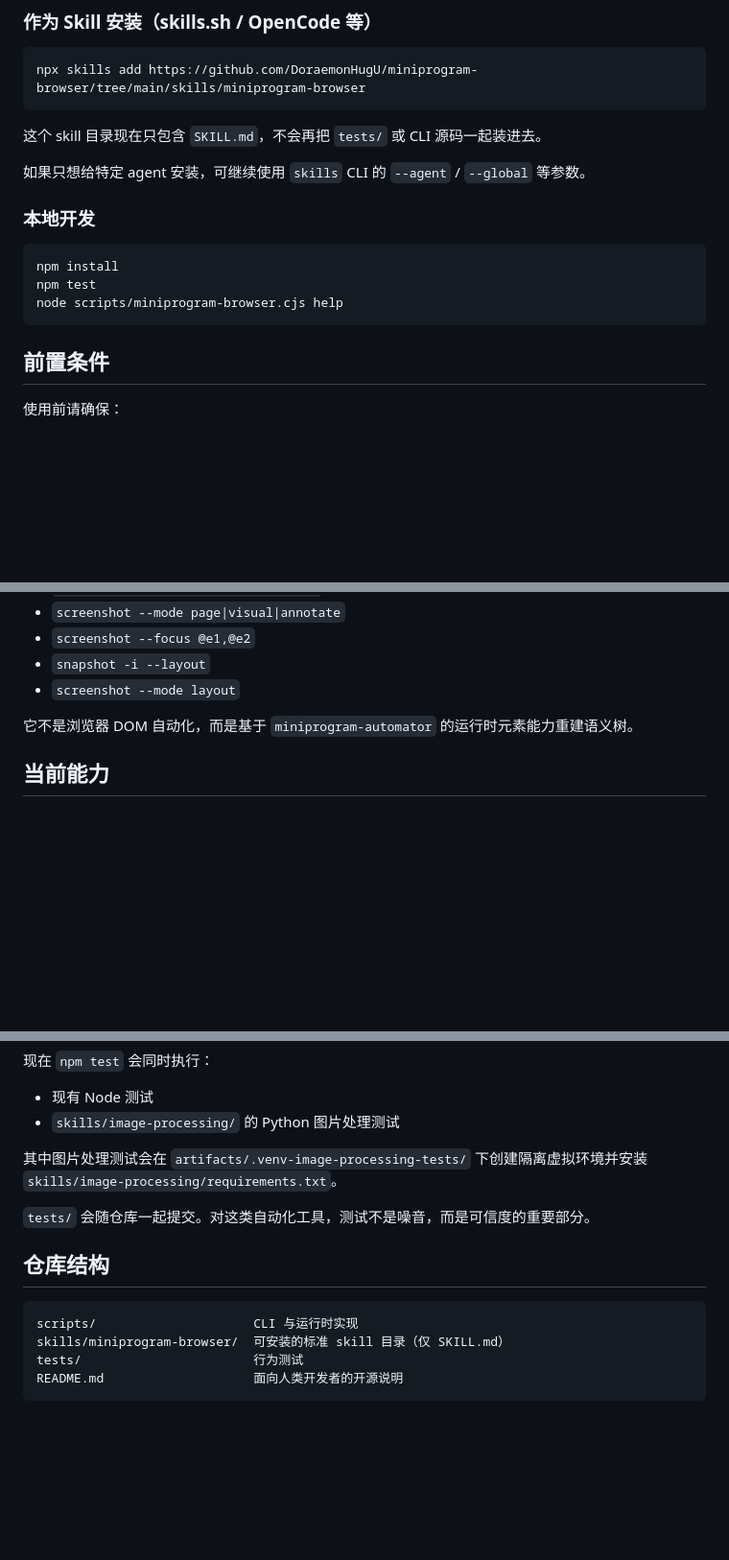
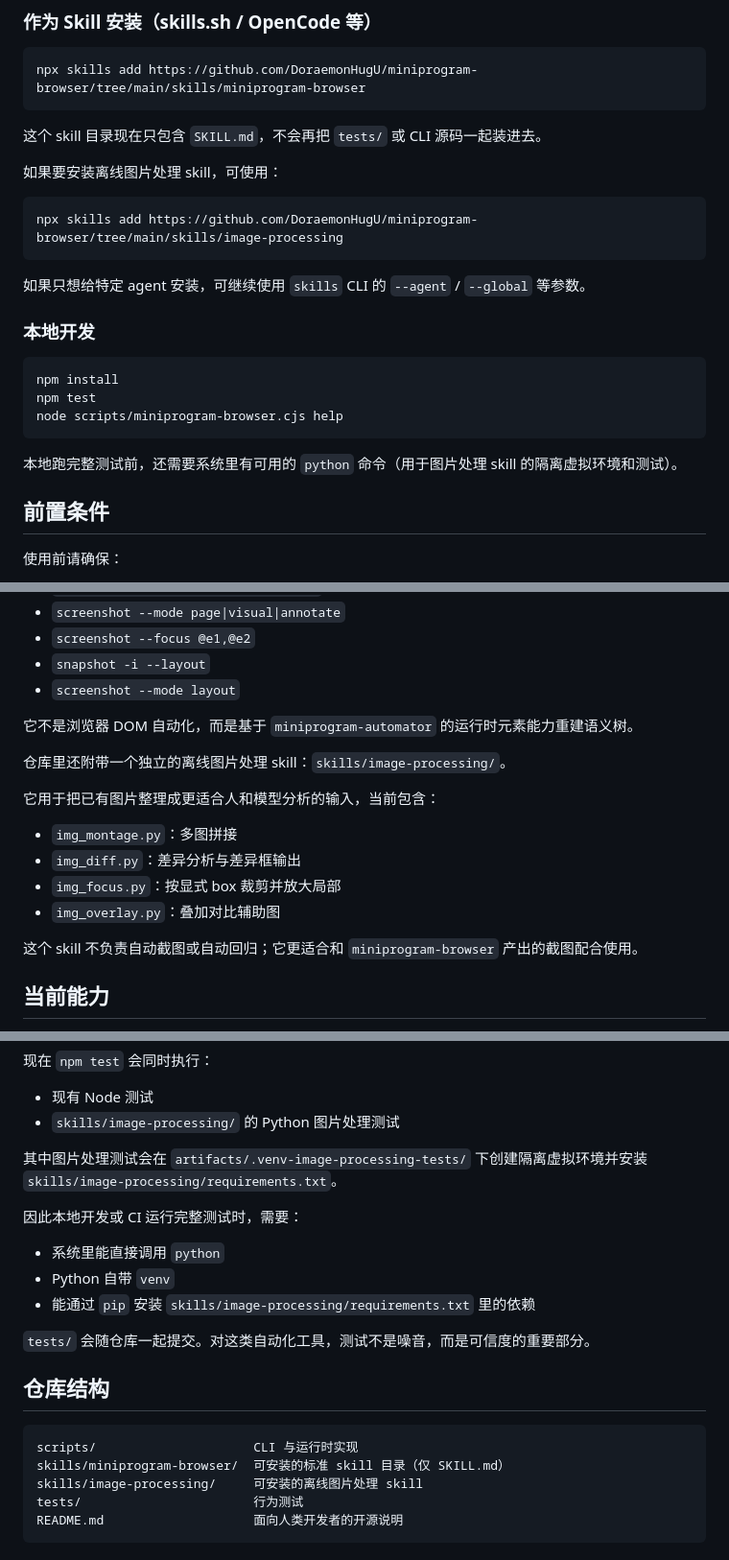
Before and after one commit to DoraemonHugU/miniprogram-browser, a Markdown page: README.md, 3 parts joined by grey strips. Shown at 96% size. Drawn GitHub-style; blank space fills up the shorter version.

Commit message:
docs: document image processing skill

````diff
--- a/README.md
+++ b/README.md
@@ -30,6 +30,12 @@ npx skills add https://github.com/DoraemonHugU/miniprogram-browser/tree/main/ski
 
 这个 skill 目录现在只包含 `SKILL.md`，不会再把 `tests/` 或 CLI 源码一起装进去。
 
+如果要安装离线图片处理 skill，可使用：
+
+```bash
+npx skills add https://github.com/DoraemonHugU/miniprogram-browser/tree/main/skills/image-processing
+```
+
 如果只想给特定 agent 安装，可继续使用 `skills` CLI 的 `--agent` / `--global` 等参数。
 
 ### 本地开发
@@ -39,6 +45,8 @@ npm install
 npm test
 node scripts/miniprogram-browser.cjs help
 ```
+
+本地跑完整测试前，还需要系统里有可用的 `python` 命令（用于图片处理 skill 的隔离虚拟环境和测试）。
 
 ## 前置条件
 
@@ -92,6 +100,17 @@ npx miniprogram-browser help
 - `screenshot --mode layout`
 
 它不是浏览器 DOM 自动化，而是基于 `miniprogram-automator` 的运行时元素能力重建语义树。
+
+仓库里还附带一个独立的离线图片处理 skill：`skills/image-processing/`。
+
+它用于把已有图片整理成更适合人和模型分析的输入，当前包含：
+
+- `img_montage.py`：多图拼接
+- `img_diff.py`：差异分析与差异框输出
+- `img_focus.py`：按显式 box 裁剪并放大局部
+- `img_overlay.py`：叠加对比辅助图
+
+这个 skill 不负责自动截图或自动回归；它更适合和 `miniprogram-browser` 产出的截图配合使用。
 
 ## 当前能力
 
@@ -245,6 +266,12 @@ npm test
 
 其中图片处理测试会在 `artifacts/.venv-image-processing-tests/` 下创建隔离虚拟环境并安装 `skills/image-processing/requirements.txt`。
 
+因此本地开发或 CI 运行完整测试时，需要：
+
+- 系统里能直接调用 `python`
+- Python 自带 `venv`
+- 能通过 `pip` 安装 `skills/image-processing/requirements.txt` 里的依赖
+
 `tests/` 会随仓库一起提交。对这类自动化工具，测试不是噪音，而是可信度的重要部分。
 
 ## 仓库结构
@@ -252,6 +279,7 @@ npm test
 ```text
 scripts/                     CLI 与运行时实现
 skills/miniprogram-browser/  可安装的标准 skill 目录（仅 SKILL.md）
+skills/image-processing/     可安装的离线图片处理 skill
 tests/                       行为测试
 README.md                    面向人类开发者的开源说明
 ```
````
Also changed, not shown: other parts of README.md (+3 -1 lines).
